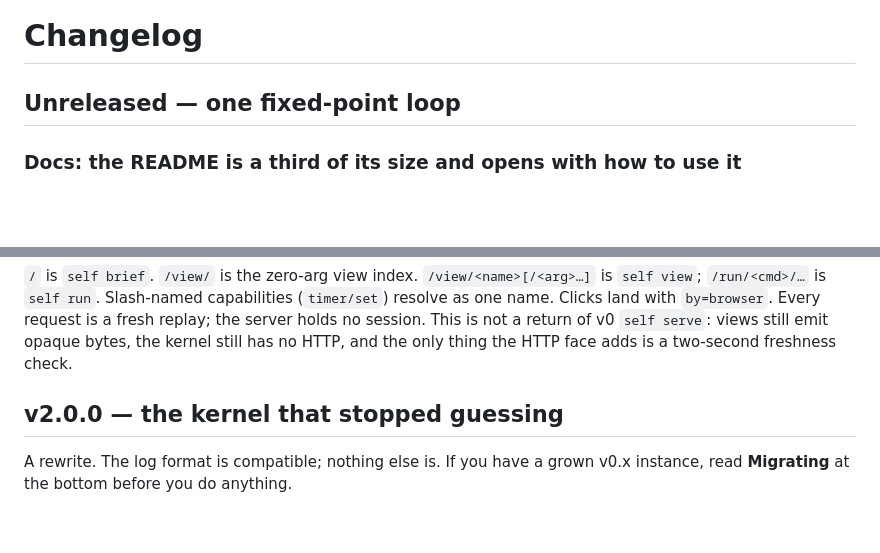
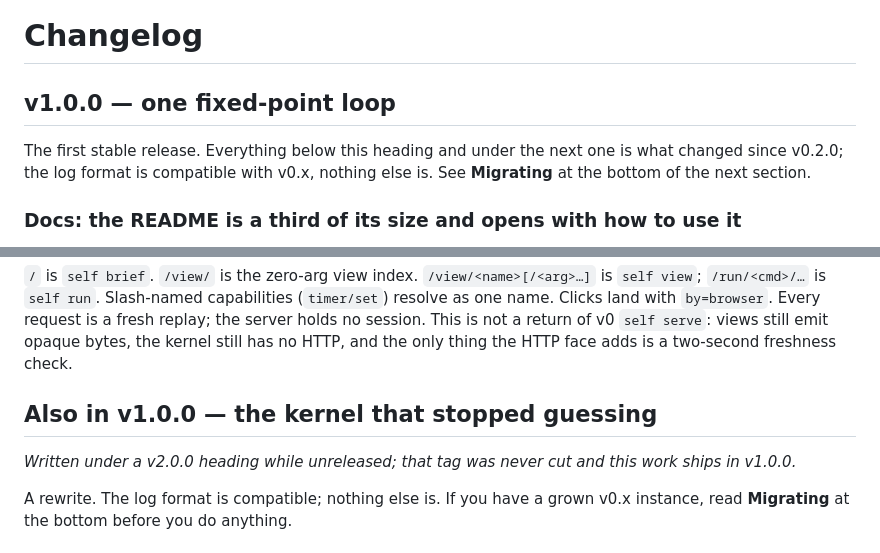
Before and after one commit to Wouterbeets/self, a Markdown page: CHANGELOG.md, 2 parts joined by grey strips. Drawn GitHub-style; blank space fills up the shorter version.

Commit message:
CHANGELOG: v1.0.0
The Unreleased section becomes v1.0.0. The v2.0.0 heading below it was
never tagged; it is retitled so the file reads in order and says that
work ships in v1.0.0.

Co-Authored-By: Claude Fable 5.1 <noreply@anthropic.com>
Claude-Session: https://claude.ai/code/session_01KSXMqtT9BdwmTzTwppGPJj

```diff
--- a/CHANGELOG.md
+++ b/CHANGELOG.md
@@ -1,6 +1,10 @@
 # Changelog
 
-## Unreleased — one fixed-point loop
+## v1.0.0 — one fixed-point loop
+
+The first stable release. Everything below this heading and under the next one
+is what changed since v0.2.0; the log format is compatible with v0.x, nothing
+else is. See **Migrating** at the bottom of the next section.
 
 ### Docs: the README is a third of its size and opens with how to use it
 
@@ -254,7 +258,10 @@ is a fresh replay; the server holds no session. This is not a return of v0
 `self serve`: views still emit opaque bytes, the kernel still has no HTTP, and
 the only thing the HTTP face adds is a two-second freshness check.
 
-## v2.0.0 — the kernel that stopped guessing
+## Also in v1.0.0 — the kernel that stopped guessing
+
+*Written under a v2.0.0 heading while unreleased; that tag was never cut and
+this work ships in v1.0.0.*
 
 A rewrite. The log format is compatible; nothing else is. If you have a grown
 v0.x instance, read **Migrating** at the bottom before you do anything.
```
